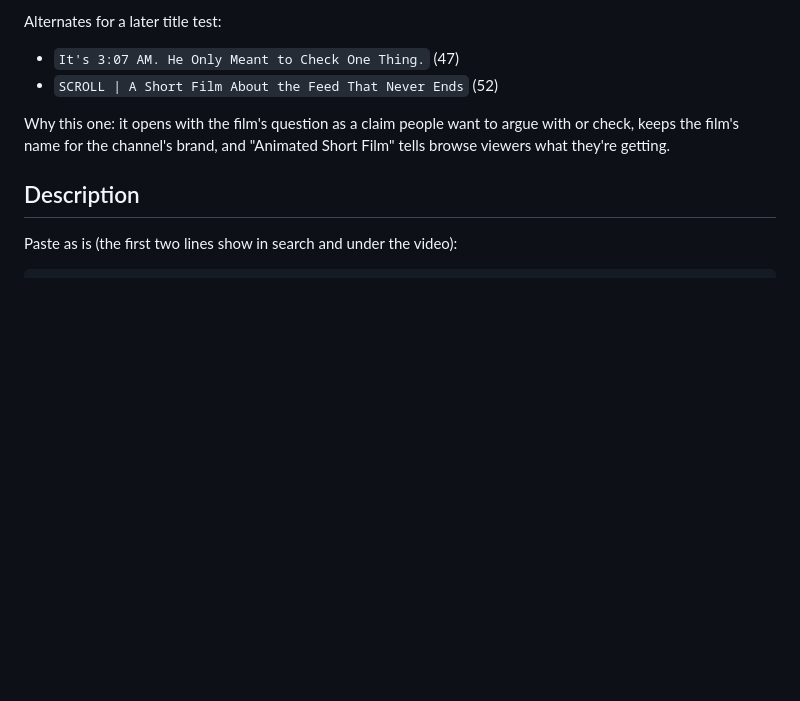
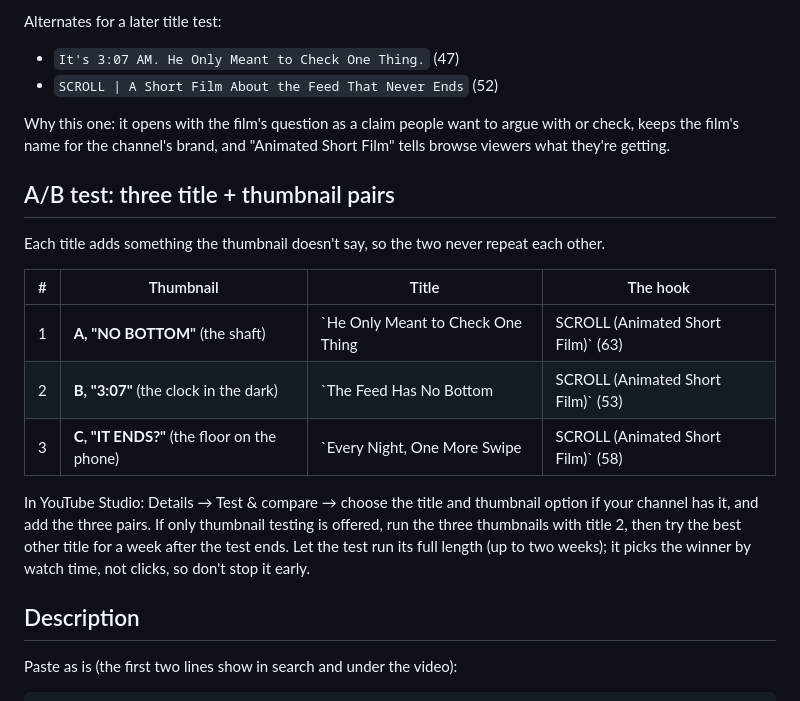
Before and after one commit to king1484/claude-workspace, a Markdown page: Scroll/marketing/METADATA.md, the part around the change. Drawn GitHub-style; blank space fills up the shorter version.

Commit message:
SCROLL: three title and thumbnail pairs for the A/B test
Co-Authored-By: Claude Opus 5.5 <noreply@anthropic.com>
Claude-Session: https://claude.ai/code/session_01FMTj2kVxFJMLn8JW28PnSx

```diff
--- a/Scroll/marketing/METADATA.md
+++ b/Scroll/marketing/METADATA.md
@@ -11,6 +11,18 @@ Alternates for a later title test:
 - `SCROLL | A Short Film About the Feed That Never Ends` (52)
 
 Why this one: it opens with the film's question as a claim people want to argue with or check, keeps the film's name for the channel's brand, and "Animated Short Film" tells browse viewers what they're getting.
+
+## A/B test: three title + thumbnail pairs
+
+Each title adds something the thumbnail doesn't say, so the two never repeat each other.
+
+| # | Thumbnail | Title | The hook |
+|---|---|---|---|
+| 1 | **A, "NO BOTTOM"** (the shaft) | `He Only Meant to Check One Thing | SCROLL (Animated Short Film)` (63) | The picture shows the trap; the title says how everyone falls into it |
+| 2 | **B, "3:07"** (the clock in the dark) | `The Feed Has No Bottom | SCROLL (Animated Short Film)` (53) | The picture shows the time; the title says why he's still awake |
+| 3 | **C, "IT ENDS?"** (the floor on the phone) | `Every Night, One More Swipe | SCROLL (Animated Short Film)` (58) | The title is the habit; the picture promises a way out |
+
+In YouTube Studio: Details → Test & compare → choose the title and thumbnail option if your channel has it, and add the three pairs. If only thumbnail testing is offered, run the three thumbnails with title 2, then try the best other title for a week after the test ends. Let the test run its full length (up to two weeks); it picks the winner by watch time, not clicks, so don't stop it early.
 
 ## Description
 
```
